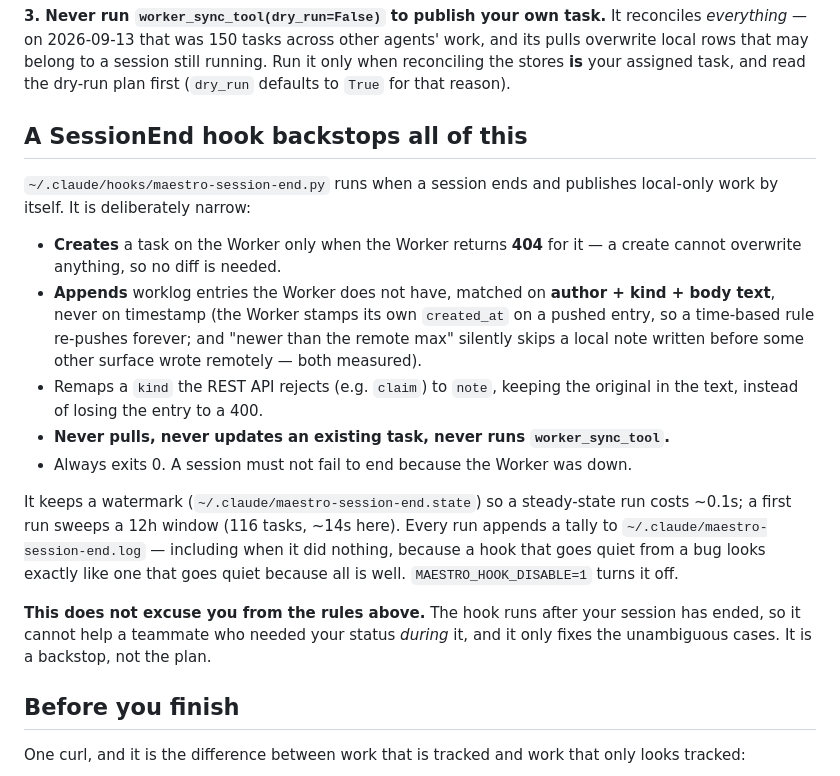
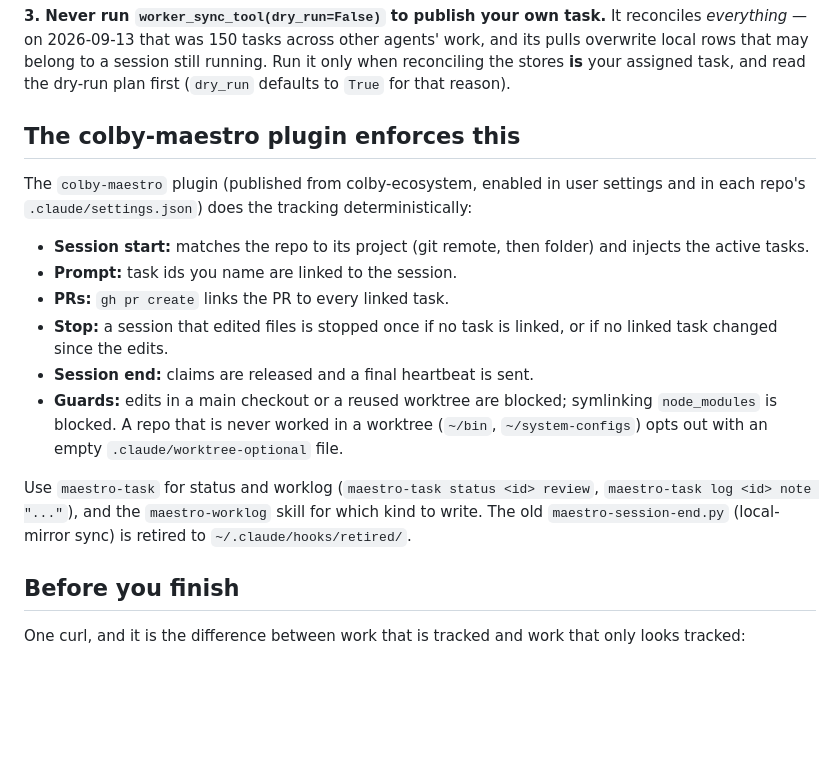
Before and after one commit to jmbish04/core-ai-tools, a Markdown page: .agents/ecosystem/AGENTS-maestro.md, the part around the change. Rendered like a GitHub page; blank space fills up the shorter version.

Commit message:
chore(agents): sync right-sized briefings from colby-maestro

```diff
--- a/.agents/ecosystem/AGENTS-maestro.md
+++ b/.agents/ecosystem/AGENTS-maestro.md
@@ -220,32 +220,18 @@ work, and its pulls overwrite local rows that may belong to a session still
 running. Run it only when reconciling the stores **is** your assigned task, and
 read the dry-run plan first (`dry_run` defaults to `True` for that reason).
 
-## A SessionEnd hook backstops all of this
+## The colby-maestro plugin enforces this
 
-`~/.claude/hooks/maestro-session-end.py` runs when a session ends and publishes
-local-only work by itself. It is deliberately narrow:
+The `colby-maestro` plugin (published from colby-ecosystem, enabled in user settings and in each repo's `.claude/settings.json`) does the tracking deterministically:
 
-- **Creates** a task on the Worker only when the Worker returns **404** for it —
-  a create cannot overwrite anything, so no diff is needed.
-- **Appends** worklog entries the Worker does not have, matched on
-  **author + kind + body text**, never on timestamp (the Worker stamps its own
-  `created_at` on a pushed entry, so a time-based rule re-pushes forever; and
-  "newer than the remote max" silently skips a local note written before some
-  other surface wrote remotely — both measured).
-- Remaps a `kind` the REST API rejects (e.g. `claim`) to `note`, keeping the
-  original in the text, instead of losing the entry to a 400.
-- **Never pulls, never updates an existing task, never runs `worker_sync_tool`.**
-- Always exits 0. A session must not fail to end because the Worker was down.
+- **Session start:** matches the repo to its project (git remote, then folder) and injects the active tasks.
+- **Prompt:** task ids you name are linked to the session.
+- **PRs:** `gh pr create` links the PR to every linked task.
+- **Stop:** a session that edited files is stopped once if no task is linked, or if no linked task changed since the edits.
+- **Session end:** claims are released and a final heartbeat is sent.
+- **Guards:** edits in a main checkout or a reused worktree are blocked; symlinking `node_modules` is blocked. A repo that is never worked in a worktree (`~/bin`, `~/system-configs`) opts out with an empty `.claude/worktree-optional` file.
 
-It keeps a watermark (`~/.claude/maestro-session-end.state`) so a steady-state
-run costs ~0.1s; a first run sweeps a 12h window (116 tasks, ~14s here). Every
-run appends a tally to `~/.claude/maestro-session-end.log` — including when it
-did nothing, because a hook that goes quiet from a bug looks exactly like one
-that goes quiet because all is well. `MAESTRO_HOOK_DISABLE=1` turns it off.
-
-**This does not excuse you from the rules above.** The hook runs after your
-session has ended, so it cannot help a teammate who needed your status *during*
-it, and it only fixes the unambiguous cases. It is a backstop, not the plan.
+Use `maestro-task` for status and worklog (`maestro-task status <id> review`, `maestro-task log <id> note "..."`), and the `maestro-worklog` skill for which kind to write. The old `maestro-session-end.py` (local-mirror sync) is retired to `~/.claude/hooks/retired/`.
 
 ## Before you finish
 
```
